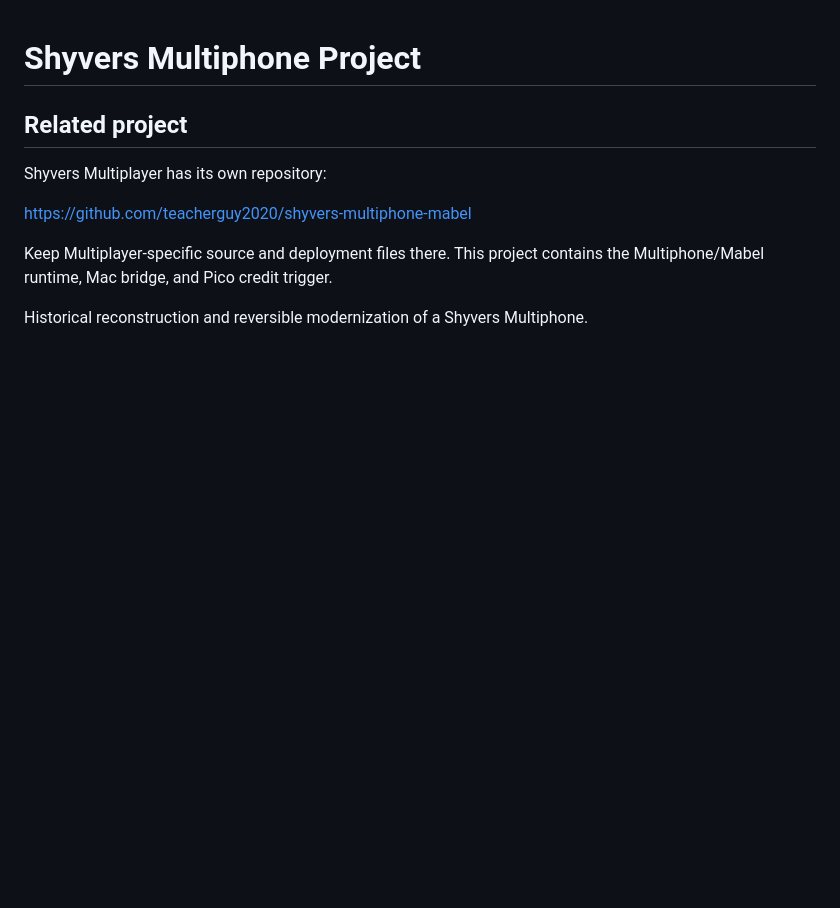
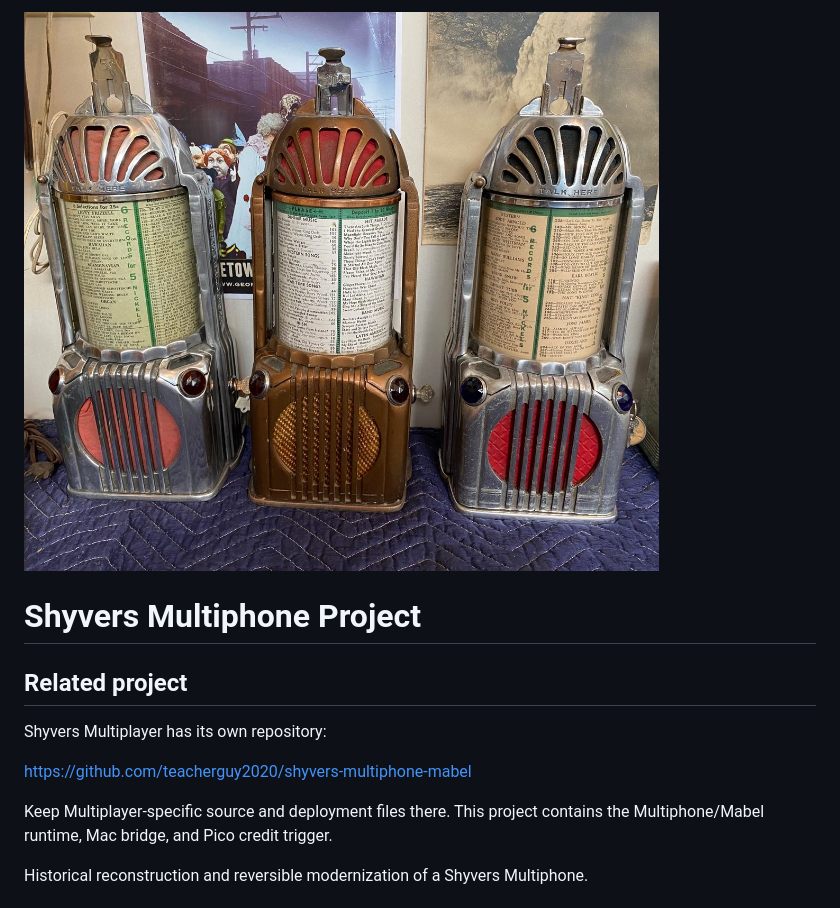
Before and after one commit to teacherguy2020/shyvers-multiphone-mabel, a Markdown page: README.md, the part around the change. Rendered like a GitHub page; pictures changed too: multiphone.JPG (added); blank space fills up the shorter version.

Commit message:
docs: add Multiphone image to README

```diff
--- a/README.md
+++ b/README.md
@@ -1,3 +1,5 @@
+![Shyvers Multiphone](multiphone.JPG)
+
 # Shyvers Multiphone Project
 
 ## Related project
```
